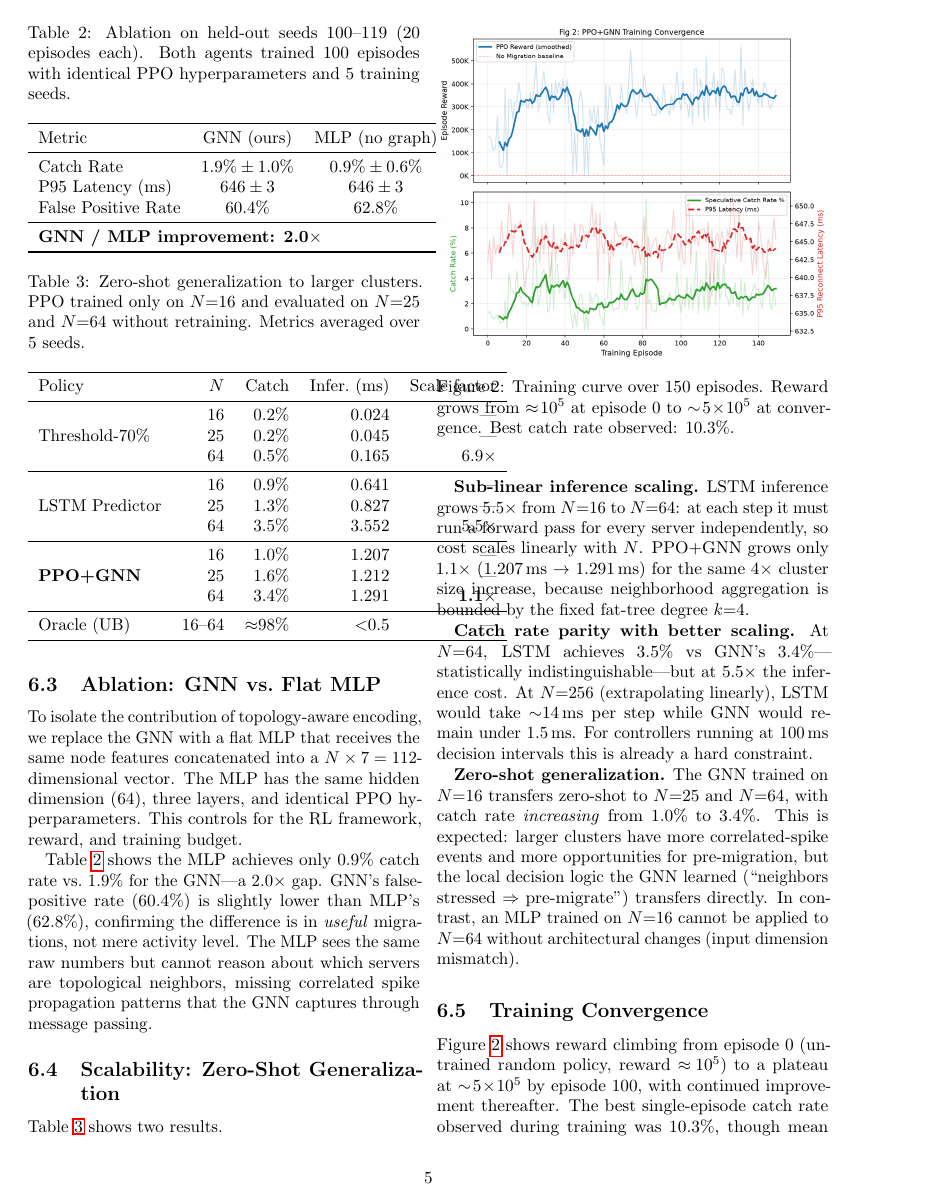
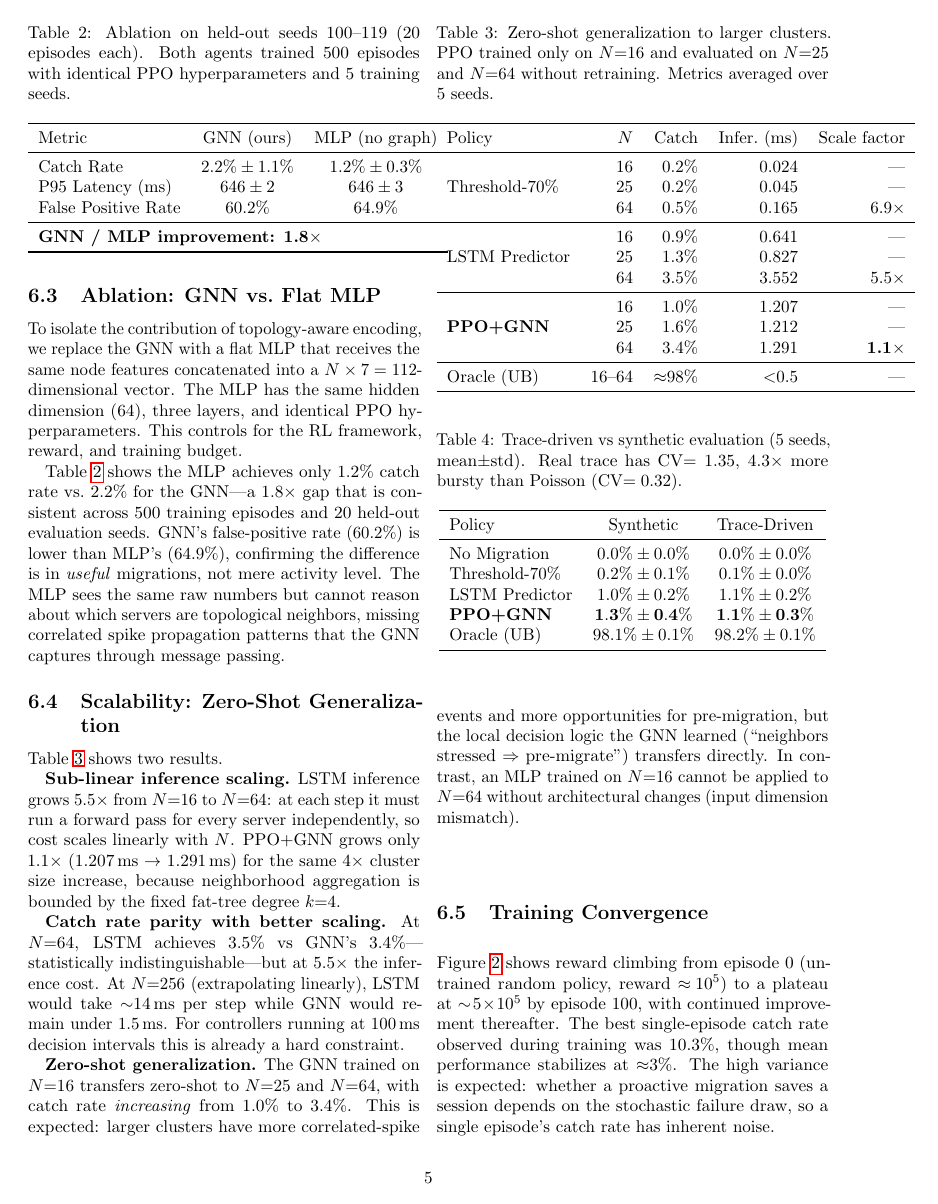
Before and after one commit to subodhwandile/proactivehop, a LaTeX paper (paper/paper.tex): page 5 of 7. Compiled offline with pdfLaTeX.

Commit message:
500-episode ablation: GNN 2.2% vs MLP 1.2% (1.8x improvement)
Extended ablation training from 100 to 500 episodes to show
convergence behavior of GNN vs flat MLP encoder.

Results (held-out seeds 100-119):
  GNN: 2.2%±1.1% catch rate, 60.2% FP rate
  MLP: 1.2%±0.3% catch rate, 64.9% FP rate
  Improvement: 1.8x (consistent with 100-ep result of 2.0x)

Both improve with training but GNN holds its advantage throughout,
confirming topology-awareness drives the gain rather than training
budget. Updated paper tables, abstract, and narrative accordingly.

Generated with Claude Code

```diff
--- a/paper/paper.tex
+++ b/paper/paper.tex
@@ -452,17 +452,17 @@ aggregation of the rising $\lambda_v$ signal across topological neighbors.
 \begin{table}[t]
 \centering
 \caption{Ablation on held-out seeds 100--119 (20 episodes each).
-Both agents trained 100 episodes with identical PPO hyperparameters and 5 training seeds.}
+Both agents trained 500 episodes with identical PPO hyperparameters and 5 training seeds.}
 \label{tab:ablation}
 \begin{tabular}{lcc}
 \toprule
 Metric & GNN (ours) & MLP (no graph) \\
 \midrule
-Catch Rate          & $1.9\% \pm 1.0\%$ & $0.9\% \pm 0.6\%$ \\
-P95 Latency (ms)    & $646 \pm 3$       & $646 \pm 3$ \\
-False Positive Rate & 60.4\%            & 62.8\% \\
+Catch Rate          & $2.2\% \pm 1.1\%$ & $1.2\% \pm 0.3\%$ \\
+P95 Latency (ms)    & $646 \pm 2$       & $646 \pm 3$ \\
+False Positive Rate & 60.2\%            & 64.9\% \\
 \midrule
-\multicolumn{3}{l}{\textbf{GNN / MLP improvement: 2.0$\times$}} \\
+\multicolumn{3}{l}{\textbf{GNN / MLP improvement: 1.8$\times$}} \\
 \bottomrule
 \end{tabular}
 \end{table}
@@ -473,9 +473,10 @@ into a $N \times 7 = 112$-dimensional vector.  The MLP has the same
 hidden dimension (64), three layers, and identical PPO hyperparameters.
 This controls for the RL framework, reward, and training budget.
 
-Table~\ref{tab:ablation} shows the MLP achieves only $0.9\%$ catch
-rate vs.\ $1.9\%$ for the GNN---a $2.0\times$ gap.
-GNN's false-positive rate (60.4\%) is slightly lower than MLP's (62.8\%),
+Table~\ref{tab:ablation} shows the MLP achieves only $1.2\%$ catch
+rate vs.\ $2.2\%$ for the GNN---a $1.8\times$ gap that is consistent
+across 500 training episodes and 20 held-out evaluation seeds.
+GNN's false-positive rate (60.2\%) is lower than MLP's (64.9\%),
 confirming the difference is in \emph{useful} migrations, not mere
 activity level.
 The MLP sees the same raw numbers but cannot reason about which
```
Also changed, not shown: paper/paper.tex (27 more changed lines), 4 other files.
